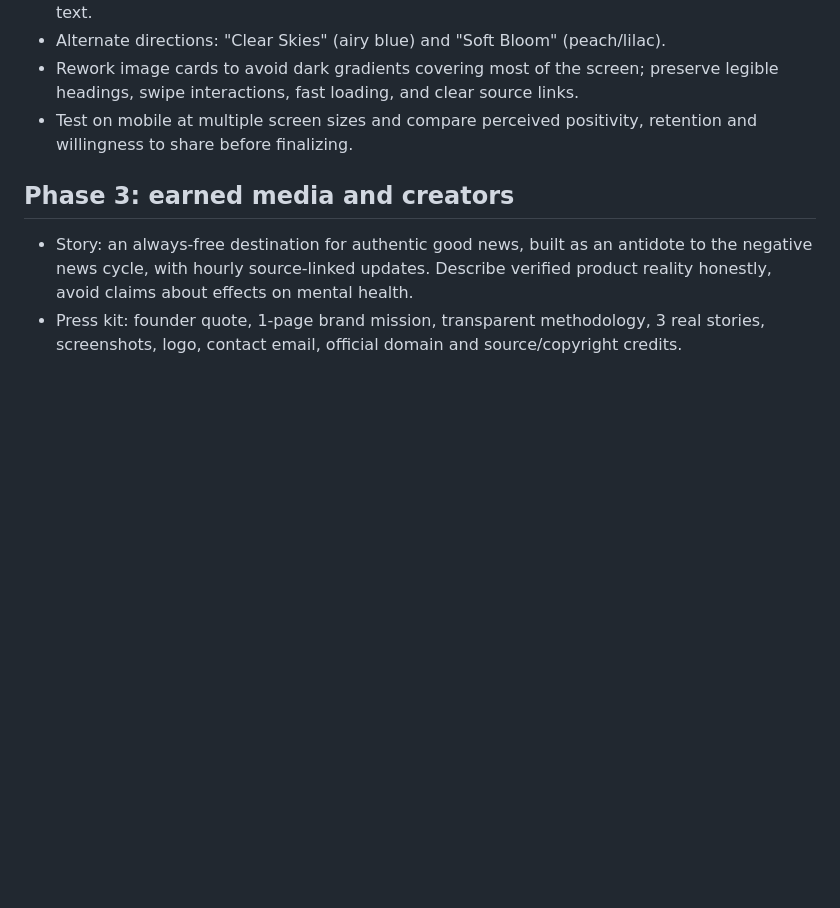
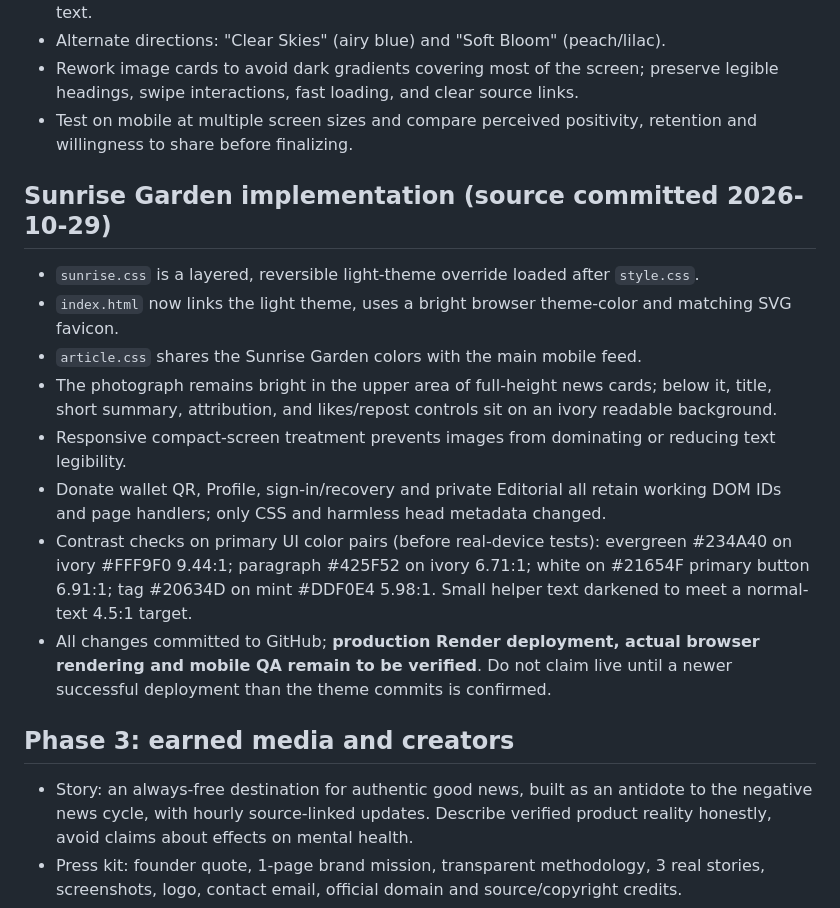
Before and after one commit to behappyprep/Salesboard, a Markdown page: goodworld-preview/GROWTH_PLAN.md, the part around the change. GitHub-like rendering; blank space fills up the shorter version.

Commit message:
Record completed Sunrise Garden light redesign and remaining production QA

```diff
--- a/goodworld-preview/GROWTH_PLAN.md
+++ b/goodworld-preview/GROWTH_PLAN.md
@@ -43,6 +43,17 @@ Candidate direction (recommended): "Sunrise Garden".
 - Rework image cards to avoid dark gradients covering most of the screen; preserve legible headings, swipe interactions, fast loading, and clear source links.
 - Test on mobile at multiple screen sizes and compare perceived positivity, retention and willingness to share before finalizing.
 
+## Sunrise Garden implementation (source committed 2026-10-29)
+
+- `sunrise.css` is a layered, reversible light-theme override loaded after `style.css`.
+- `index.html` now links the light theme, uses a bright browser theme-color and matching SVG favicon.
+- `article.css` shares the Sunrise Garden colors with the main mobile feed.
+- The photograph remains bright in the upper area of full-height news cards; below it, title, short summary, attribution, and likes/repost controls sit on an ivory readable background.
+- Responsive compact-screen treatment prevents images from dominating or reducing text legibility.
+- Donate wallet QR, Profile, sign-in/recovery and private Editorial all retain working DOM IDs and page handlers; only CSS and harmless head metadata changed.
+- Contrast checks on primary UI color pairs (before real-device tests): evergreen #234A40 on ivory #FFF9F0 9.44:1; paragraph #425F52 on ivory 6.71:1; white on #21654F primary button 6.91:1; tag #20634D on mint #DDF0E4 5.98:1. Small helper text darkened to meet a normal-text 4.5:1 target.
+- All changes committed to GitHub; **production Render deployment, actual browser rendering and mobile QA remain to be verified**. Do not claim live until a newer successful deployment than the theme commits is confirmed.
+
 ## Phase 3: earned media and creators
 
 - Story: an always-free destination for authentic good news, built as an antidote to the negative news cycle, with hourly source-linked updates. Describe verified product reality honestly, avoid claims about effects on mental health.
```
